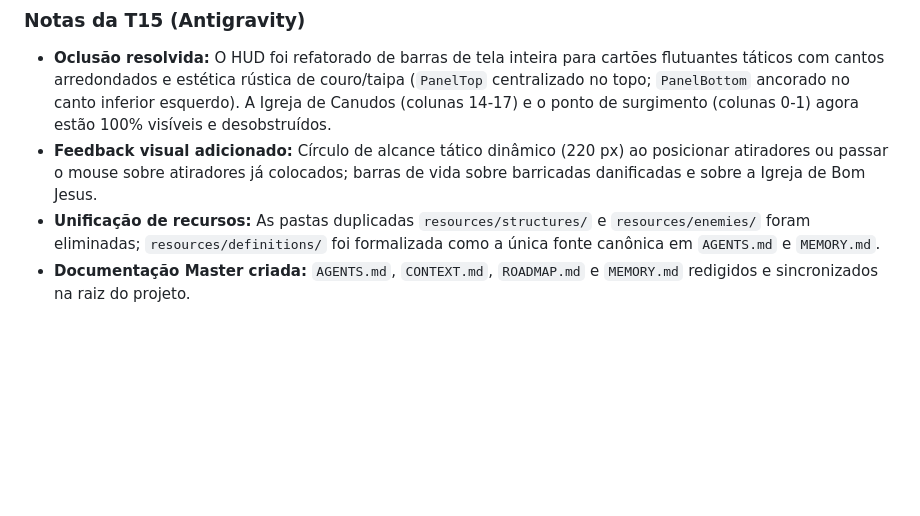
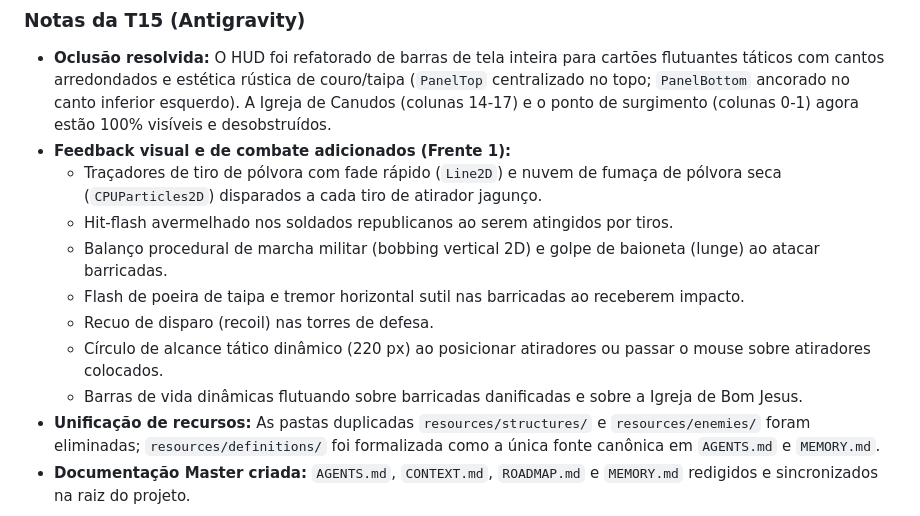
Before and after one commit to Chneto/CANUDOS-TD, a Markdown page: docs/TASKS.md, the part around the change. Drawn GitHub-style; blank space fills up the shorter version.

Commit message:
docs(tasks): update T15 completion status and combat feedback details in TASKS.md and MEMORY.md

```diff
--- a/docs/TASKS.md
+++ b/docs/TASKS.md
@@ -29,7 +29,14 @@
 ### Notas da T15 (Antigravity)
 
 - **Oclusão resolvida:** O HUD foi refatorado de barras de tela inteira para cartões flutuantes táticos com cantos arredondados e estética rústica de couro/taipa (`PanelTop` centralizado no topo; `PanelBottom` ancorado no canto inferior esquerdo). A Igreja de Canudos (colunas 14-17) e o ponto de surgimento (colunas 0-1) agora estão 100% visíveis e desobstruídos.
-- **Feedback visual adicionado:** Círculo de alcance tático dinâmico (220 px) ao posicionar atiradores ou passar o mouse sobre atiradores já colocados; barras de vida sobre barricadas danificadas e sobre a Igreja de Bom Jesus.
+- **Feedback visual e de combate adicionados (Frente 1):**
+  - Traçadores de tiro de pólvora com fade rápido (`Line2D`) e nuvem de fumaça de pólvora seca (`CPUParticles2D`) disparados a cada tiro de atirador jagunço.
+  - Hit-flash avermelhado nos soldados republicanos ao serem atingidos por tiros.
+  - Balanço procedural de marcha militar (bobbing vertical 2D) e golpe de baioneta (lunge) ao atacar barricadas.
+  - Flash de poeira de taipa e tremor horizontal sutil nas barricadas ao receberem impacto.
+  - Recuo de disparo (recoil) nas torres de defesa.
+  - Círculo de alcance tático dinâmico (220 px) ao posicionar atiradores ou passar o mouse sobre atiradores colocados.
+  - Barras de vida dinâmicas flutuando sobre barricadas danificadas e sobre a Igreja de Bom Jesus.
 - **Unificação de recursos:** As pastas duplicadas `resources/structures/` e `resources/enemies/` foram eliminadas; `resources/definitions/` foi formalizada como a única fonte canônica em `AGENTS.md` e `MEMORY.md`.
 - **Documentação Master criada:** `AGENTS.md`, `CONTEXT.md`, `ROADMAP.md` e `MEMORY.md` redigidos e sincronizados na raiz do projeto.
 
```
Also changed, not shown: MEMORY.md (+1 -1 lines).
